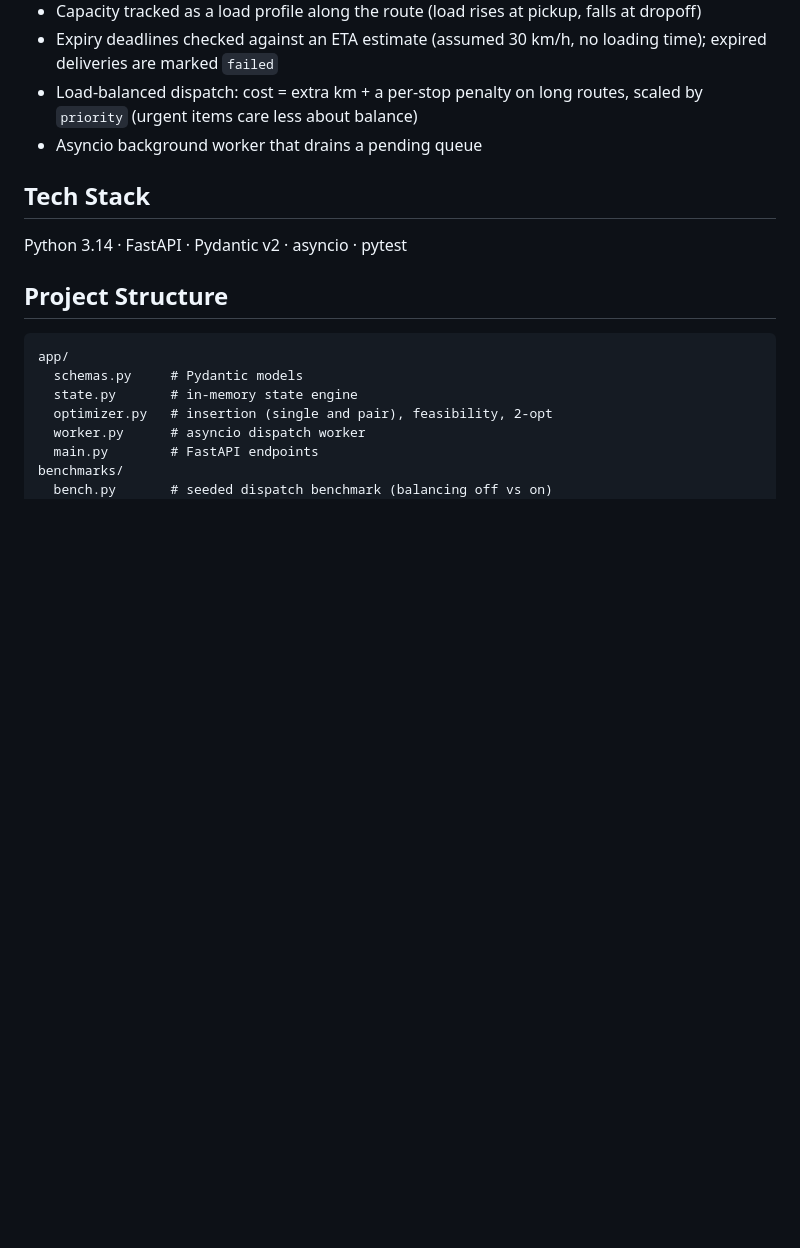
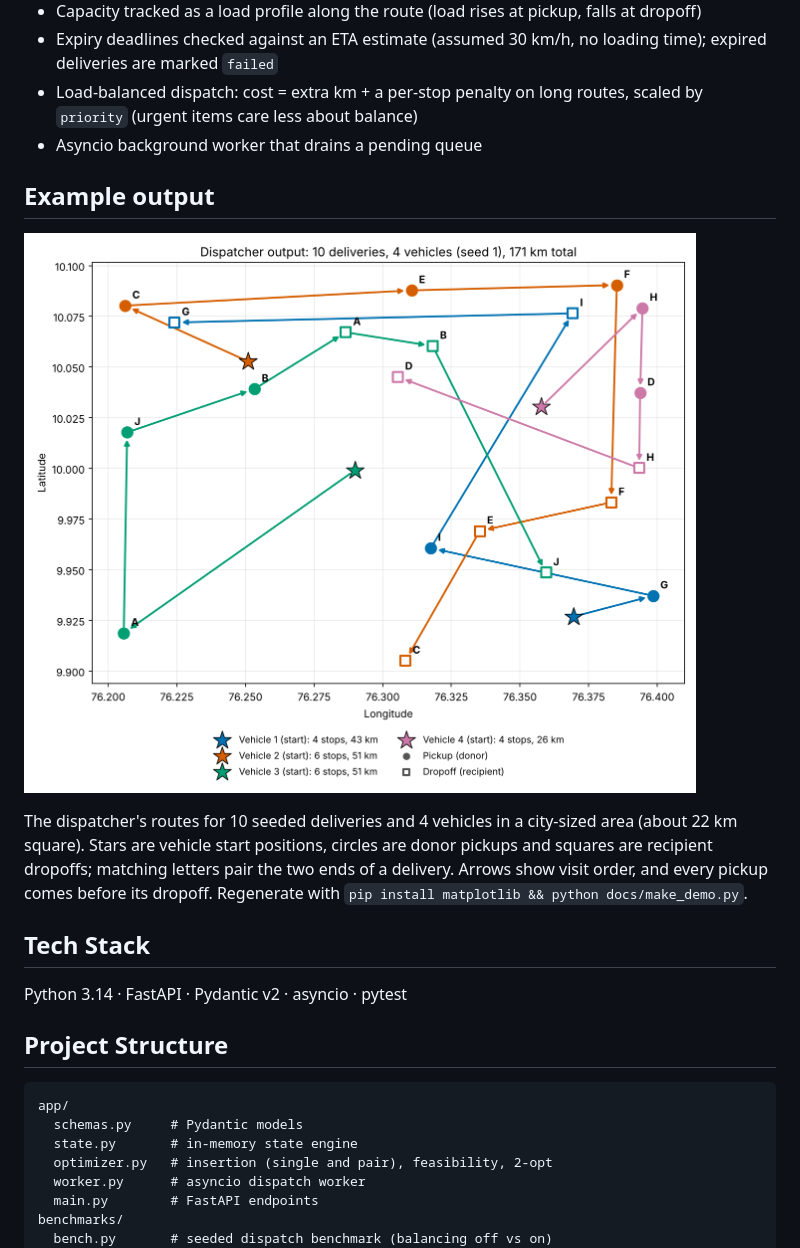
Before and after one commit to shayanizzudeenap/route-optimizer, a Markdown page: README.md, the part around the change. Drawn GitHub-style; pictures changed too: docs/demo.png (added); blank space fills up the shorter version.

Commit message:
docs: add demo route map generated from real dispatcher output
- docs/make_demo.py: runs the dispatcher on a seeded 10-delivery, 4-vehicle
  workload and plots each vehicle's route (needs matplotlib, not a runtime dep)
- docs/demo.png: the generated image (byte-identical on re-run)
- README: Example output section

Co-Authored-By: Claude Sonnet 5.5 <noreply@anthropic.com>
Claude-Session: https://claude.ai/code/session_01LYHoJJP6QZXHJ1LCmxwG8y

```diff
--- a/README.md
+++ b/README.md
@@ -22,6 +22,15 @@ re-optimizing deliveries in real time.
 - Expiry deadlines checked against an ETA estimate (assumed 30 km/h, no loading time); expired deliveries are marked `failed`
 - Load-balanced dispatch: cost = extra km + a per-stop penalty on long routes, scaled by `priority` (urgent items care less about balance)
 - Asyncio background worker that drains a pending queue
+
+## Example output
+![Routes produced by the dispatcher for 10 seeded deliveries across 4 vehicles](docs/demo.png)
+
+The dispatcher's routes for 10 seeded deliveries and 4 vehicles in a city-sized area
+(about 22 km square). Stars are vehicle start positions, circles are donor pickups and
+squares are recipient dropoffs; matching letters pair the two ends of a delivery. Arrows
+show visit order, and every pickup comes before its dropoff. Regenerate with
+`pip install matplotlib && python docs/make_demo.py`.
 
 ## Tech Stack
 Python 3.14 · FastAPI · Pydantic v2 · asyncio · pytest
```
Also changed, not shown: 1 other file.
